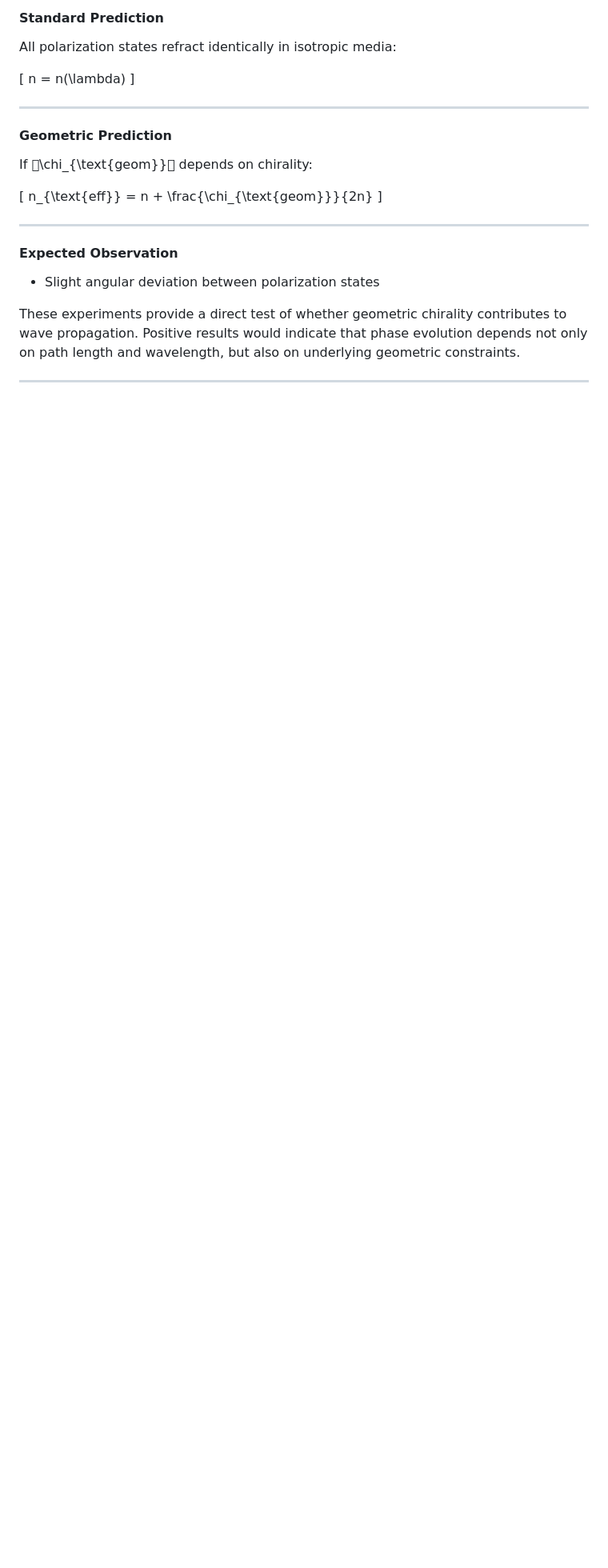
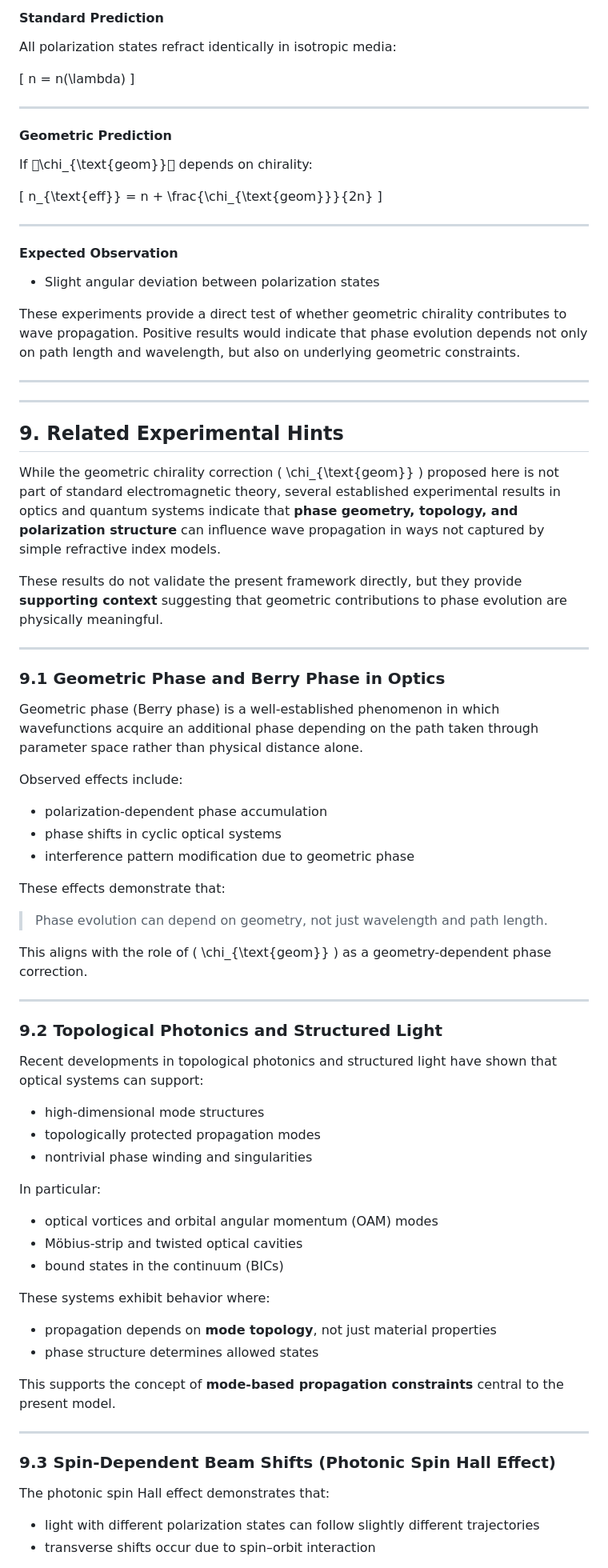
Before and after one commit to historyViper/Best_QCD_Mass_Model, a Markdown page: Drafts/G_connection_to_photons.md, the part around one of its changes. Shown at 80% size. GitHub-like rendering; blank space fills up the shorter version.

```diff
--- a/Drafts/G_connection_to_photons.md
+++ b/Drafts/G_connection_to_photons.md
@@ -371,3 +371,62 @@ n_{\text{eff}} = n + \frac{\chi_{\text{geom}}}{2n}
 These experiments provide a direct test of whether geometric chirality contributes to wave propagation. Positive results would indicate that phase evolution depends not only on path length and wavelength, but also on underlying geometric constraints.
 
 ---
+
+---
+
+## 9. Related Experimental Hints
+
+While the geometric chirality correction \( \chi_{\text{geom}} \) proposed here is not part of standard electromagnetic theory, several established experimental results in optics and quantum systems indicate that **phase geometry, topology, and polarization structure** can influence wave propagation in ways not captured by simple refractive index models.
+
+These results do not validate the present framework directly, but they provide **supporting context** suggesting that geometric contributions to phase evolution are physically meaningful.
+
+---
+
+### 9.1 Geometric Phase and Berry Phase in Optics
+
+Geometric phase (Berry phase) is a well-established phenomenon in which wavefunctions acquire an additional phase depending on the path taken through parameter space rather than physical distance alone.
+
+Observed effects include:
+
+- polarization-dependent phase accumulation
+- phase shifts in cyclic optical systems
+- interference pattern modification due to geometric phase
+
+These effects demonstrate that:
+
+> Phase evolution can depend on geometry, not just wavelength and path length.
+
+This aligns with the role of \( \chi_{\text{geom}} \) as a geometry-dependent phase correction.
+
+---
+
+### 9.2 Topological Photonics and Structured Light
+
+Recent developments in topological photonics and structured light have shown that optical systems can support:
+
+- high-dimensional mode structures
+- topologically protected propagation modes
+- nontrivial phase winding and singularities
+
+In particular:
+
+- optical vortices and orbital angular momentum (OAM) modes
+- Möbius-strip and twisted optical cavities
+- bound states in the continuum (BICs)
+
+These systems exhibit behavior where:
+
+- propagation depends on **mode topology**, not just material properties
+- phase structure determines allowed states
+
+This supports the concept of **mode-based propagation constraints** central to the present model.
+
+---
+
+### 9.3 Spin-Dependent Beam Shifts (Photonic Spin Hall Effect)
+
+The photonic spin Hall effect demonstrates that:
+
+- light with different polarization states can follow slightly different trajectories
+- transverse shifts occur due to spin–orbit interaction
+
```
Also changed, not shown: other parts of Drafts/G_connection_to_photons.md (+56 -0 lines).
